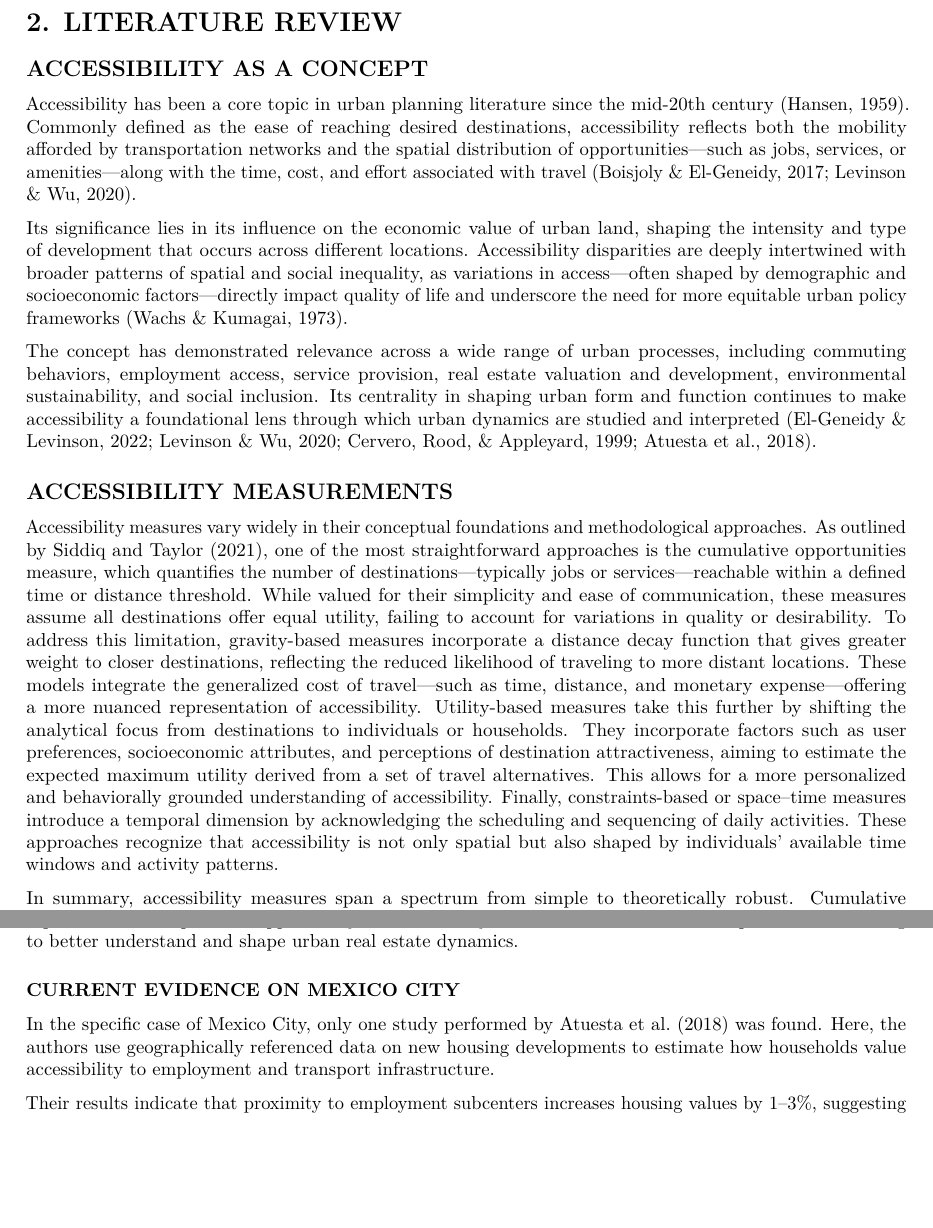
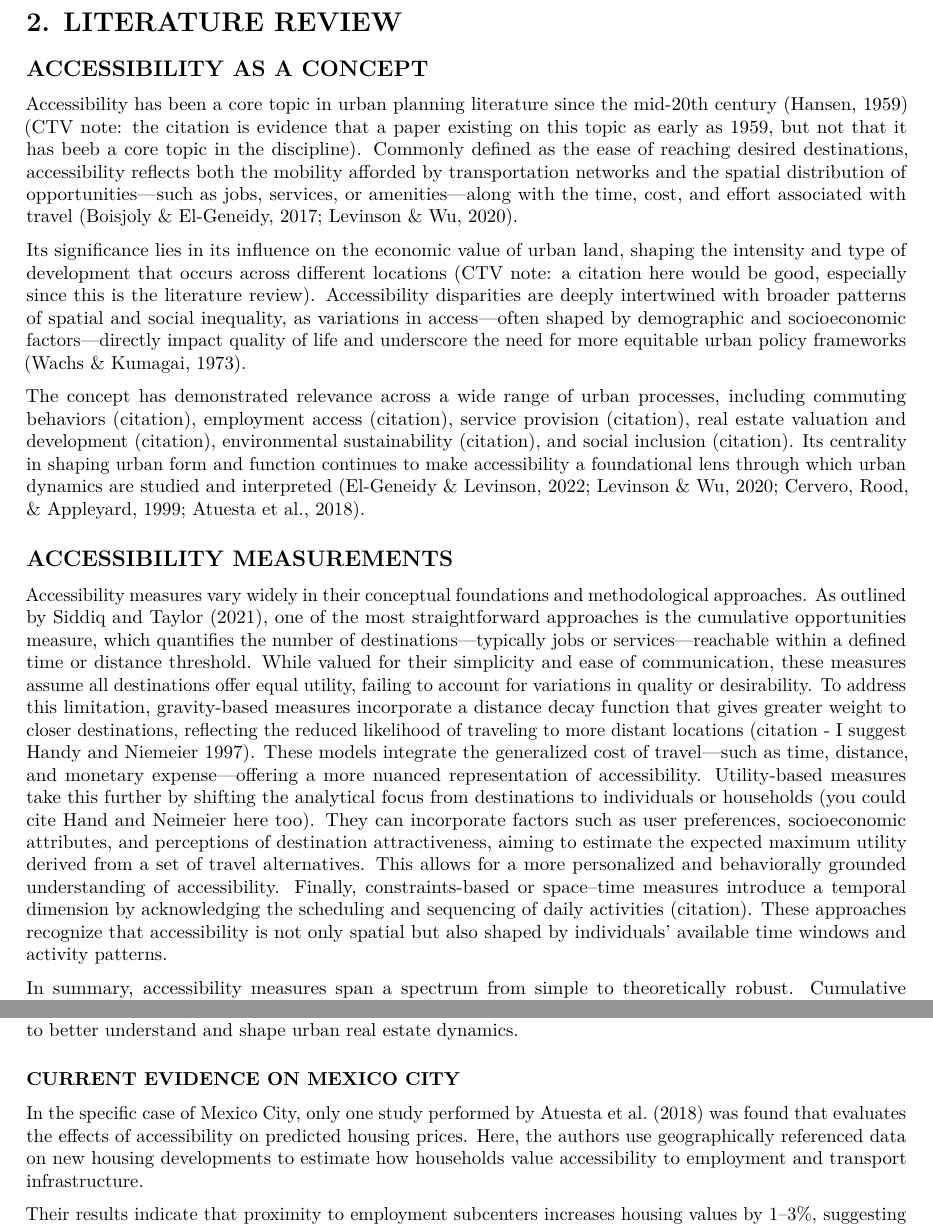
Before and after one commit to amajlufr/gsd_thesis, a Quarto document (thesis_doc.qmd): two parts of pages 3 and 5 of 22, joined at a grey line, cut so that both start at the same text, the shorter picture padded with empty space. Rendered offline with R 4.5, knitr and Pandoc in place of Quarto, then LaTeX, with nearby package versions.

Commit message:
comments/edits on lit review

```diff
--- a/thesis_doc.qmd
+++ b/thesis_doc.qmd
@@ -64,15 +64,15 @@ The remainder of this thesis is organized as follows. Chapter 2 reviews the rele
 
 ## ACCESSIBILITY AS A CONCEPT
 
-Accessibility has been a core topic in urban planning literature since the mid-20th century (Hansen, 1959). Commonly defined as the ease of reaching desired destinations, accessibility reflects both the mobility afforded by transportation networks and the spatial distribution of opportunities—such as jobs, services, or amenities—along with the time, cost, and effort associated with travel (Boisjoly & El-Geneidy, 2017; Levinson & Wu, 2020).
+Accessibility has been a core topic in urban planning literature since the mid-20th century (Hansen, 1959) (CTV note: the citation is evidence that a paper existing on this topic as early as 1959, but not that it has beeb a core topic in the discipline). Commonly defined as the ease of reaching desired destinations, accessibility reflects both the mobility afforded by transportation networks and the spatial distribution of opportunities—such as jobs, services, or amenities—along with the time, cost, and effort associated with travel (Boisjoly & El-Geneidy, 2017; Levinson & Wu, 2020).
 
-Its significance lies in its influence on the economic value of urban land, shaping the intensity and type of development that occurs across different locations. Accessibility disparities are deeply intertwined with broader patterns of spatial and social inequality, as variations in access—often shaped by demographic and socioeconomic factors—directly impact quality of life and underscore the need for more equitable urban policy frameworks (Wachs & Kumagai, 1973).
+Its significance lies in its influence on the economic value of urban land, shaping the intensity and type of development that occurs across different locations (CTV note: a citation here would be good, especially since this is the literature review). Accessibility disparities are deeply intertwined with broader patterns of spatial and social inequality, as variations in access—often shaped by demographic and socioeconomic factors—directly impact quality of life and underscore the need for more equitable urban policy frameworks (Wachs & Kumagai, 1973).
 
-The concept has demonstrated relevance across a wide range of urban processes, including commuting behaviors, employment access, service provision, real estate valuation and development, environmental sustainability, and social inclusion. Its centrality in shaping urban form and function continues to make accessibility a foundational lens through which urban dynamics are studied and interpreted (El-Geneidy & Levinson, 2022; Levinson & Wu, 2020; Cervero, Rood, & Appleyard, 1999; Atuesta et al., 2018).
+The concept has demonstrated relevance across a wide range of urban processes, including commuting behaviors (citation), employment access (citation), service provision (citation), real estate valuation and development (citation), environmental sustainability (citation), and social inclusion (citation). Its centrality in shaping urban form and function continues to make accessibility a foundational lens through which urban dynamics are studied and interpreted (El-Geneidy & Levinson, 2022; Levinson & Wu, 2020; Cervero, Rood, & Appleyard, 1999; Atuesta et al., 2018).
 
 ## ACCESSIBILITY MEASUREMENTS
 
-Accessibility measures vary widely in their conceptual foundations and methodological approaches. As outlined by Siddiq and Taylor (2021), one of the most straightforward approaches is the cumulative opportunities measure, which quantifies the number of destinations—typically jobs or services—reachable within a defined time or distance threshold. While valued for their simplicity and ease of communication, these measures assume all destinations offer equal utility, failing to account for variations in quality or desirability. To address this limitation, gravity-based measures incorporate a distance decay function that gives greater weight to closer destinations, reflecting the reduced likelihood of traveling to more distant locations. These models integrate the generalized cost of travel—such as time, distance, and monetary expense—offering a more nuanced representation of accessibility. Utility-based measures take this further by shifting the analytical focus from destinations to individuals or households. They incorporate factors such as user preferences, socioeconomic attributes, and perceptions of destination attractiveness, aiming to estimate the expected maximum utility derived from a set of travel alternatives. This allows for a more personalized and behaviorally grounded understanding of accessibility. Finally, constraints-based or space–time measures introduce a temporal dimension by acknowledging the scheduling and sequencing of daily activities. These approaches recognize that accessibility is not only spatial but also shaped by individuals’ available time windows and activity patterns.
+Accessibility measures vary widely in their conceptual foundations and methodological approaches. As outlined by Siddiq and Taylor (2021), one of the most straightforward approaches is the cumulative opportunities measure, which quantifies the number of destinations—typically jobs or services—reachable within a defined time or distance threshold. While valued for their simplicity and ease of communication, these measures assume all destinations offer equal utility, failing to account for variations in quality or desirability. To address this limitation, gravity-based measures incorporate a distance decay function that gives greater weight to closer destinations, reflecting the reduced likelihood of traveling to more distant locations (citation - I suggest Handy and Niemeier 1997). These models integrate the generalized cost of travel—such as time, distance, and monetary expense—offering a more nuanced representation of accessibility. Utility-based measures take this further by shifting the analytical focus from destinations to individuals or households (you could cite Hand and Neimeier here too). They can incorporate factors such as user preferences, socioeconomic attributes, and perceptions of destination attractiveness, aiming to estimate the expected maximum utility derived from a set of travel alternatives. This allows for a more personalized and behaviorally grounded understanding of accessibility. Finally, constraints-based or space–time measures introduce a temporal dimension by acknowledging the scheduling and sequencing of daily activities (citation). These approaches recognize that accessibility is not only spatial but also shaped by individuals’ available time windows and activity patterns.
 
 In summary, accessibility measures span a spectrum from simple to theoretically robust. Cumulative opportunity measures are easier to compute and communicate but lack nuance, while more complex models capture behavioral and temporal dimensions at the cost of increased data and analytical demands (Siddiq & Taylor, 2021). Despite the growing sophistication of accessibility research, its practical application in planning remains limited, often due to gaps between theoretical frameworks and real-world constraints (Boisjoly & El-Geneidy, 2017).
 
@@ -98,7 +98,7 @@ Ultimately, the field continues to evolve toward more nuanced, behaviorally grou
 
 ### CURRENT EVIDENCE ON MEXICO CITY
 
-In the specific case of Mexico City, only one study performed by Atuesta et al. (2018) was found. Here, the authors use geographically referenced data on new housing developments to estimate how households value accessibility to employment and transport infrastructure.
+In the specific case of Mexico City, only one study performed by Atuesta et al. (2018) was found that evaluates the effects of accessibility on predicted housing prices. Here, the authors use geographically referenced data on new housing developments to estimate how households value accessibility to employment and transport infrastructure.
 
 Their results indicate that proximity to employment subcenters increases housing values by 1–3%, suggesting that access to formal job markets is capitalized into real estate prices. In contrast, proximity to the Central Business District (CBD) is considered a disamenity, reflecting the declining relevance of the historic core and the ongoing decentralization of employment in the city. The effects of proximity to Metro stations are non-linear: while homes located directly adjacent to stations may be discounted due to congestion, informal commerce, and insecurity, a moderate distance from Metro infrastructure is associated with higher property values.
 
```
